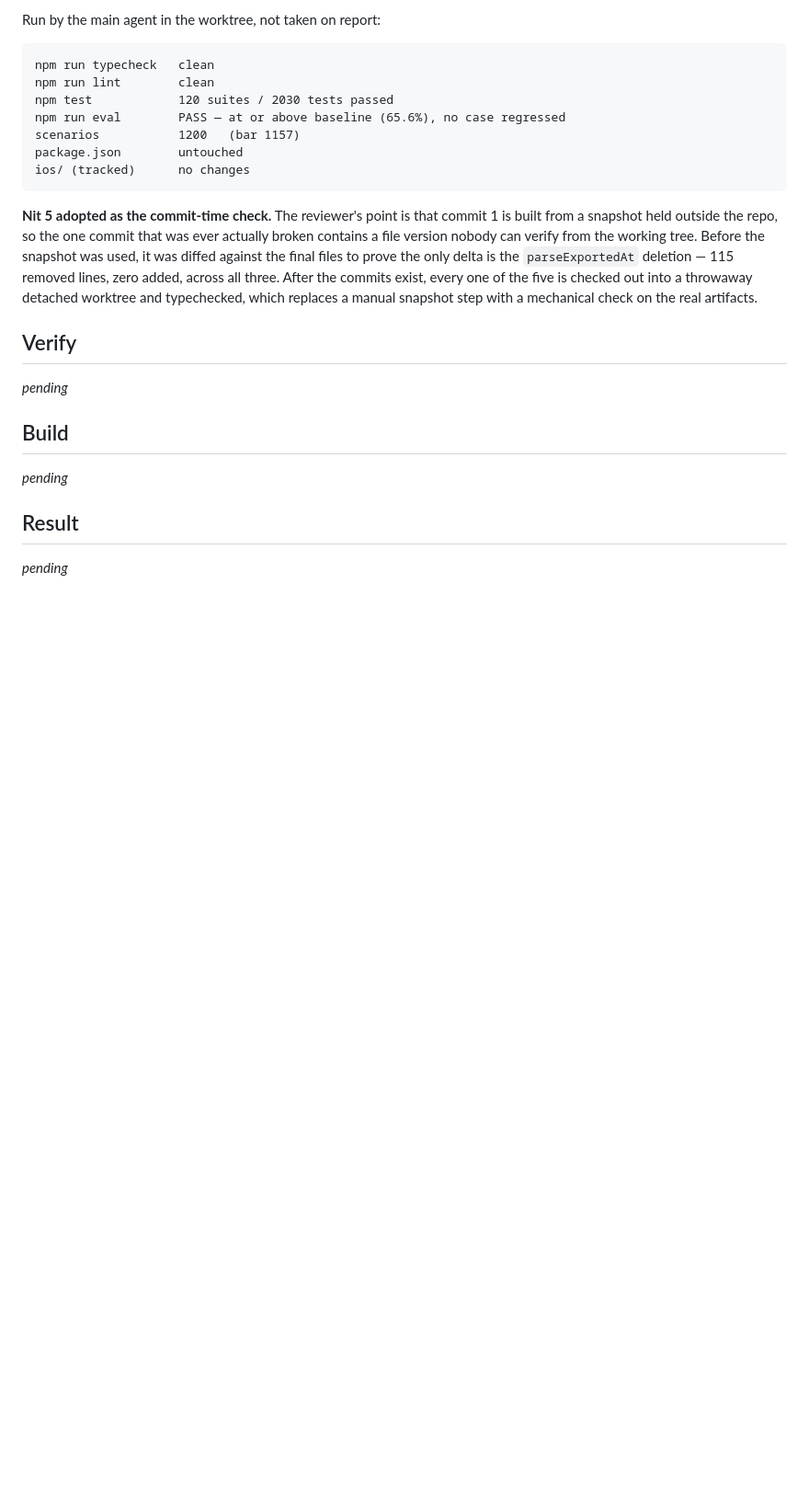
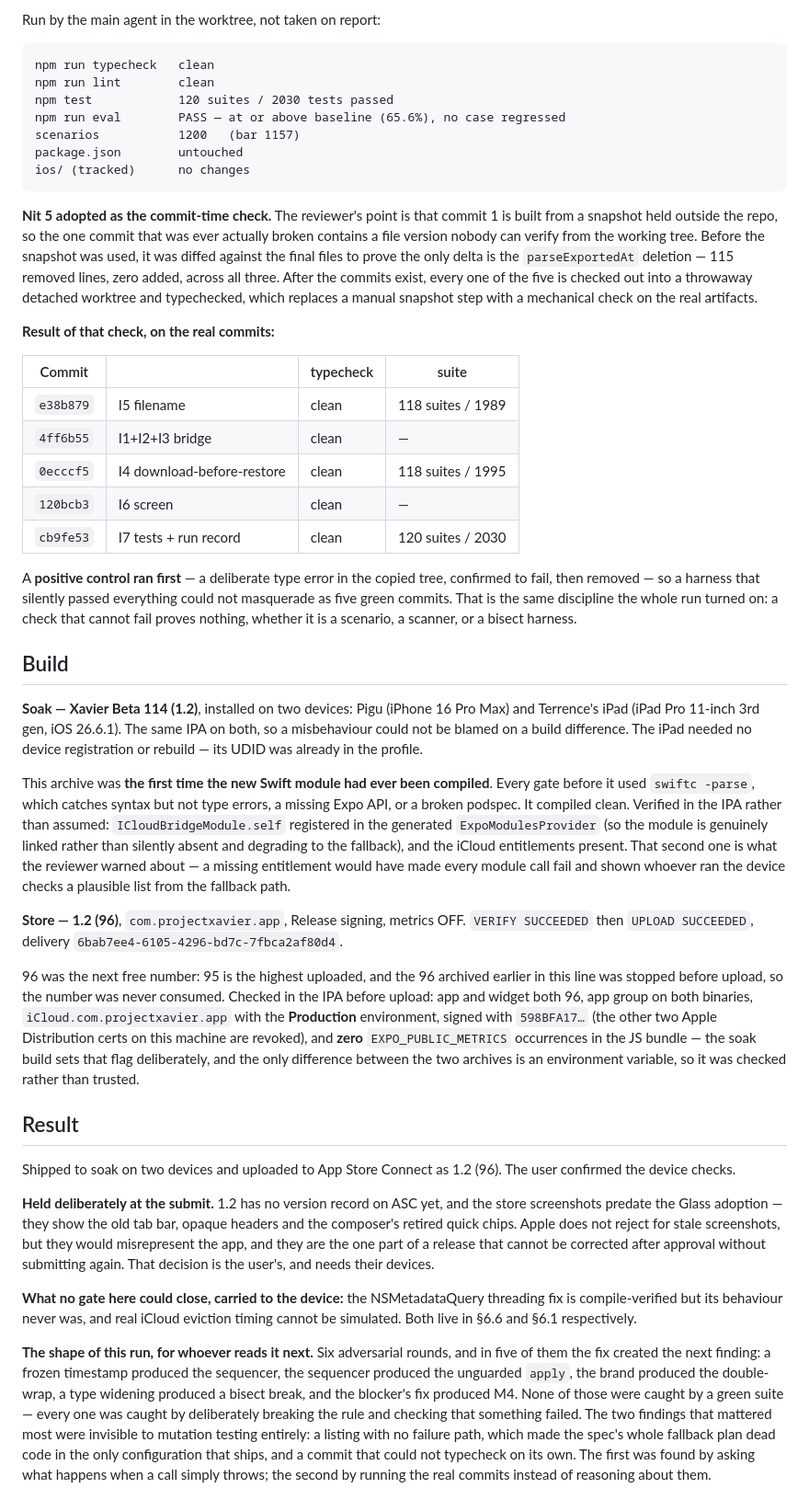
Before and after one commit to TSSQ/ProjectXavier, a Markdown page: docs/ship-runs/icloud-backup-sync.md, the part around the change. Shown at 92% size. Drawn GitHub-style; blank space fills up the shorter version.

Commit message:
docs(ship-run): record the build, the store upload and the result
Soak 114 on two devices; store 1.2 (96) uploaded, delivery
6bab7ee4-6105-4296-bd7c-7fbca2af80d4. Records the per-commit typecheck
results with the positive control that made them trustworthy, and the two
things no gate here could close — the NSMetadataQuery threading behaviour
and real iCloud eviction timing.

Ship-Run: icloud-backup-sync

Co-Authored-By: Claude Opus 5 (1M context) <noreply@anthropic.com>

```diff
--- a/docs/ship-runs/icloud-backup-sync.md
+++ b/docs/ship-runs/icloud-backup-sync.md
@@ -645,16 +645,76 @@ across all three. After the commits exist, every one of the five is checked out
 into a throwaway detached worktree and typechecked, which replaces a manual
 snapshot step with a mechanical check on the real artifacts.
 
+**Result of that check, on the real commits:**
 
+| Commit | | typecheck | suite |
+| --- | --- | --- | --- |
+| `e38b879` | I5 filename | clean | 118 suites / 1989 |
+| `4ff6b55` | I1+I2+I3 bridge | clean | — |
+| `0ecccf5` | I4 download-before-restore | clean | 118 suites / 1995 |
+| `120bcb3` | I6 screen | clean | — |
+| `cb9fe53` | I7 tests + run record | clean | 120 suites / 2030 |
 
-
-
-
-## Verify
-_pending_
+A **positive control ran first** — a deliberate type error in the copied tree,
+confirmed to fail, then removed — so a harness that silently passed everything
+could not masquerade as five green commits. That is the same discipline the whole
+run turned on: a check that cannot fail proves nothing, whether it is a scenario,
+a scanner, or a bisect harness.
 
 ## Build
-_pending_
+
+**Soak — Xavier Beta 114 (1.2)**, installed on two devices: Pigu (iPhone 16 Pro
+Max) and Terrence's iPad (iPad Pro 11-inch 3rd gen, iOS 26.6.1). The same IPA on
+both, so a misbehaviour could not be blamed on a build difference. The iPad
+needed no device registration or rebuild — its UDID was already in the profile.
+
+This archive was **the first time the new Swift module had ever been compiled**.
+Every gate before it used `swiftc -parse`, which catches syntax but not type
+errors, a missing Expo API, or a broken podspec. It compiled clean. Verified in
+the IPA rather than assumed: `ICloudBridgeModule.self` registered in the
+generated `ExpoModulesProvider` (so the module is genuinely linked rather than
+silently absent and degrading to the fallback), and the iCloud entitlements
+present. That second one is what the reviewer warned about — a missing
+entitlement would have made every module call fail and shown whoever ran the
+device checks a plausible list from the fallback path.
+
+**Store — 1.2 (96)**, `com.projectxavier.app`, Release signing, metrics OFF.
+`VERIFY SUCCEEDED` then `UPLOAD SUCCEEDED`, delivery
+`6bab7ee4-6105-4296-bd7c-7fbca2af80d4`.
+
+96 was the next free number: 95 is the highest uploaded, and the 96 archived
+earlier in this line was stopped before upload, so the number was never consumed.
+Checked in the IPA before upload: app and widget both 96, app group on both
+binaries, `iCloud.com.projectxavier.app` with the **Production** environment,
+signed with `598BFA17…` (the other two Apple Distribution certs on this machine
+are revoked), and **zero** `EXPO_PUBLIC_METRICS` occurrences in the JS bundle —
+the soak build sets that flag deliberately, and the only difference between the
+two archives is an environment variable, so it was checked rather than trusted.
 
 ## Result
-_pending_
+
+Shipped to soak on two devices and uploaded to App Store Connect as 1.2 (96).
+The user confirmed the device checks.
+
+**Held deliberately at the submit.** 1.2 has no version record on ASC yet, and
+the store screenshots predate the Glass adoption — they show the old tab bar,
+opaque headers and the composer's retired quick chips. Apple does not reject for
+stale screenshots, but they would misrepresent the app, and they are the one part
+of a release that cannot be corrected after approval without submitting again.
+That decision is the user's, and needs their devices.
+
+**What no gate here could close, carried to the device:** the NSMetadataQuery
+threading fix is compile-verified but its behaviour never was, and real iCloud
+eviction timing cannot be simulated. Both live in §6.6 and §6.1 respectively.
+
+**The shape of this run, for whoever reads it next.** Six adversarial rounds,
+and in five of them the fix created the next finding: a frozen timestamp produced
+the sequencer, the sequencer produced the unguarded `apply`, the brand produced
+the double-wrap, a type widening produced a bisect break, and the blocker's fix
+produced M4. None of those were caught by a green suite — every one was caught by
+deliberately breaking the rule and checking that something failed. The two
+findings that mattered most were invisible to mutation testing entirely: a
+listing with no failure path, which made the spec's whole fallback plan dead code
+in the only configuration that ships, and a commit that could not typecheck on
+its own. The first was found by asking what happens when a call simply throws;
+the second by running the real commits instead of reasoning about them.
```
